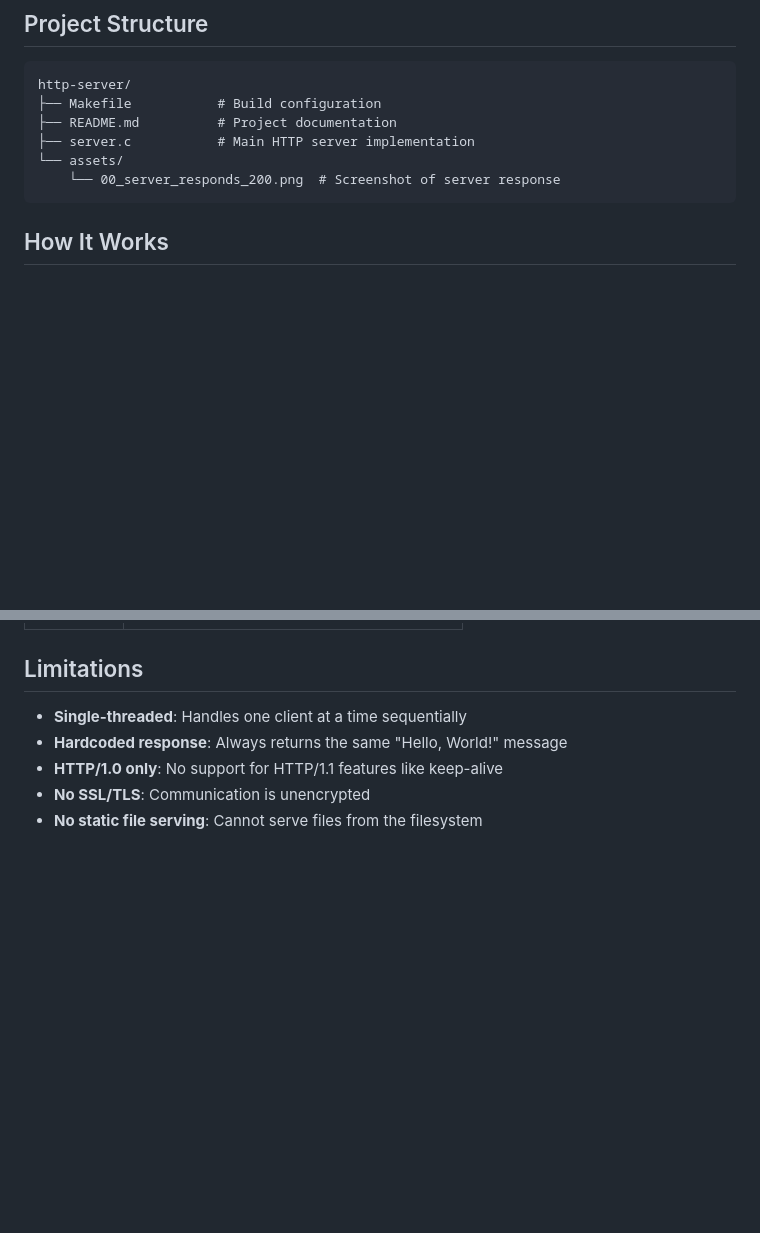
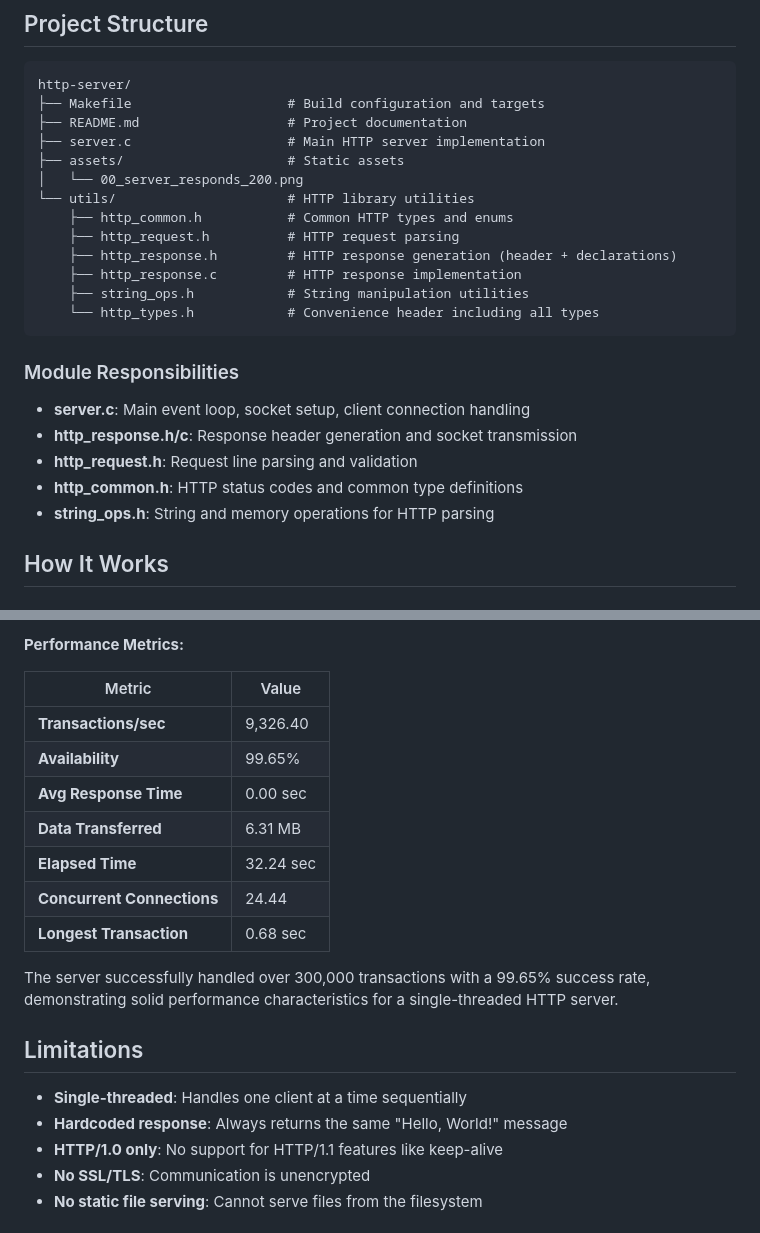
Before and after one commit to Prayag2003/http-server-from-scratch, a Markdown page: README.md, 2 parts joined by grey strips. Rendered like a GitHub page; blank space fills up the shorter version.

````diff
--- a/README.md
+++ b/README.md
@@ -105,12 +105,27 @@ HTTP/1.0 200 OK
 
 ```
 http-server/
-├── Makefile           # Build configuration
-├── README.md          # Project documentation
-├── server.c           # Main HTTP server implementation
-└── assets/
-    └── 00_server_responds_200.png  # Screenshot of server response
+├── Makefile                    # Build configuration and targets
+├── README.md                   # Project documentation
+├── server.c                    # Main HTTP server implementation
+├── assets/                     # Static assets
+│   └── 00_server_responds_200.png
+└── utils/                      # HTTP library utilities
+    ├── http_common.h           # Common HTTP types and enums
+    ├── http_request.h          # HTTP request parsing
+    ├── http_response.h         # HTTP response generation (header + declarations)
+    ├── http_response.c         # HTTP response implementation
+    ├── string_ops.h            # String manipulation utilities
+    └── http_types.h            # Convenience header including all types
 ```
+
+### Module Responsibilities
+
+- **server.c**: Main event loop, socket setup, client connection handling
+- **http_response.h/c**: Response header generation and socket transmission
+- **http_request.h**: Request line parsing and validation
+- **http_common.h**: HTTP status codes and common type definitions
+- **string_ops.h**: String and memory operations for HTTP parsing
 
 ## How It Works
 
@@ -178,3 +246,16 @@ HTTP/1.0 200 OK\r\n\r\n<h1>Hello, World!</h1>
+**Performance Metrics:**
+
+| Metric                     | Value     |
+| -------------------------- | --------- |
+| **Transactions/sec**       | 9,326.40  |
+| **Availability**           | 99.65%    |
+| **Avg Response Time**      | 0.00 sec  |
+| **Data Transferred**       | 6.31 MB   |
+| **Elapsed Time**           | 32.24 sec |
+| **Concurrent Connections** | 24.44     |
+| **Longest Transaction**    | 0.68 sec  |
+
+The server successfully handled over 300,000 transactions with a 99.65% success rate, demonstrating solid performance characteristics for a single-threaded HTTP server.
 
 ## Limitations
 
````
Also changed, not shown: other parts of README.md (+60 -7 lines).
